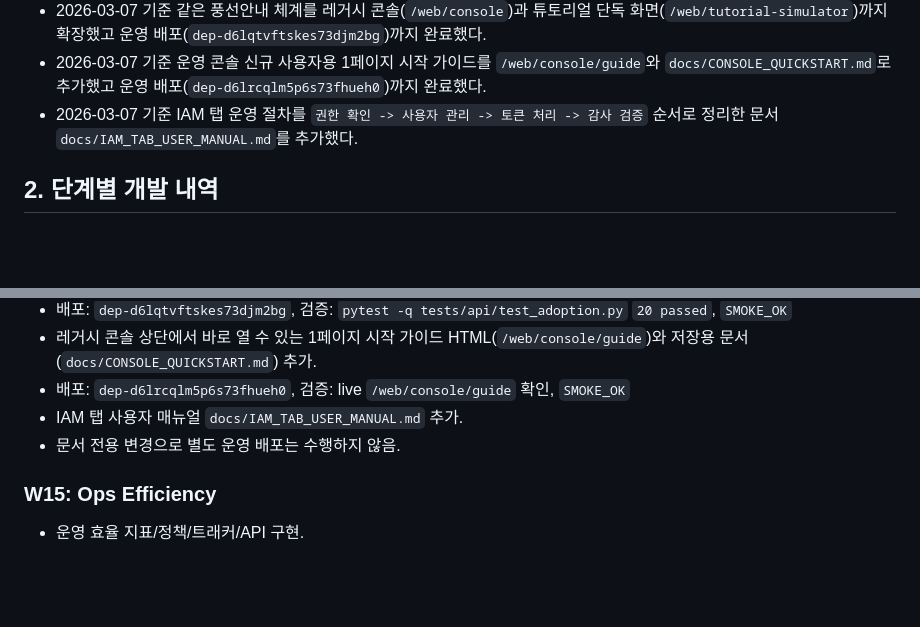
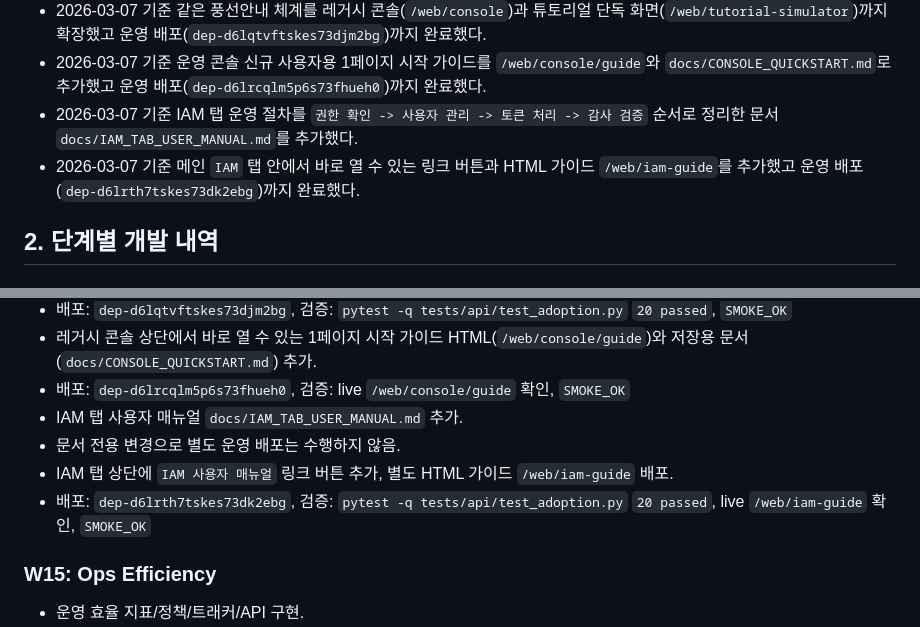
Before and after one commit to guige01-guinsa/ka-facility-os, a Markdown page: docs/DEVELOPMENT_REPORT_2026-03-01.md, 2 parts joined by grey strips. GitHub-like rendering; blank space fills up the shorter version.

Commit message:
Document IAM guide link rollout

```diff
--- a/docs/DEVELOPMENT_REPORT_2026-03-01.md
+++ b/docs/DEVELOPMENT_REPORT_2026-03-01.md
@@ -17,6 +17,7 @@
 - 2026-03-07 기준 같은 풍선안내 체계를 레거시 콘솔(`/web/console`)과 튜토리얼 단독 화면(`/web/tutorial-simulator`)까지 확장했고 운영 배포(`dep-d6lqtvftskes73djm2bg`)까지 완료했다.
 - 2026-03-07 기준 운영 콘솔 신규 사용자용 1페이지 시작 가이드를 `/web/console/guide`와 `docs/CONSOLE_QUICKSTART.md`로 추가했고 운영 배포(`dep-d6lrcqlm5p6s73fhueh0`)까지 완료했다.
 - 2026-03-07 기준 IAM 탭 운영 절차를 `권한 확인 -> 사용자 관리 -> 토큰 처리 -> 감사 검증` 순서로 정리한 문서 `docs/IAM_TAB_USER_MANUAL.md`를 추가했다.
+- 2026-03-07 기준 메인 `IAM` 탭 안에서 바로 열 수 있는 링크 버튼과 HTML 가이드 `/web/iam-guide`를 추가했고 운영 배포(`dep-d6lrth7tskes73dk2ebg`)까지 완료했다.
 
 ## 2. 단계별 개발 내역
 
@@ -97,6 +98,8 @@
 - 배포: `dep-d6lrcqlm5p6s73fhueh0`, 검증: live `/web/console/guide` 확인, `SMOKE_OK`
 - IAM 탭 사용자 매뉴얼 `docs/IAM_TAB_USER_MANUAL.md` 추가.
 - 문서 전용 변경으로 별도 운영 배포는 수행하지 않음.
+- IAM 탭 상단에 `IAM 사용자 매뉴얼` 링크 버튼 추가, 별도 HTML 가이드 `/web/iam-guide` 배포.
+- 배포: `dep-d6lrth7tskes73dk2ebg`, 검증: `pytest -q tests/api/test_adoption.py` `20 passed`, live `/web/iam-guide` 확인, `SMOKE_OK`
 
 ### W15: Ops Efficiency
 - 운영 효율 지표/정책/트래커/API 구현.
```
Also changed, not shown: docs/ROADMAP_NEXT.md (+1 -0 lines).
